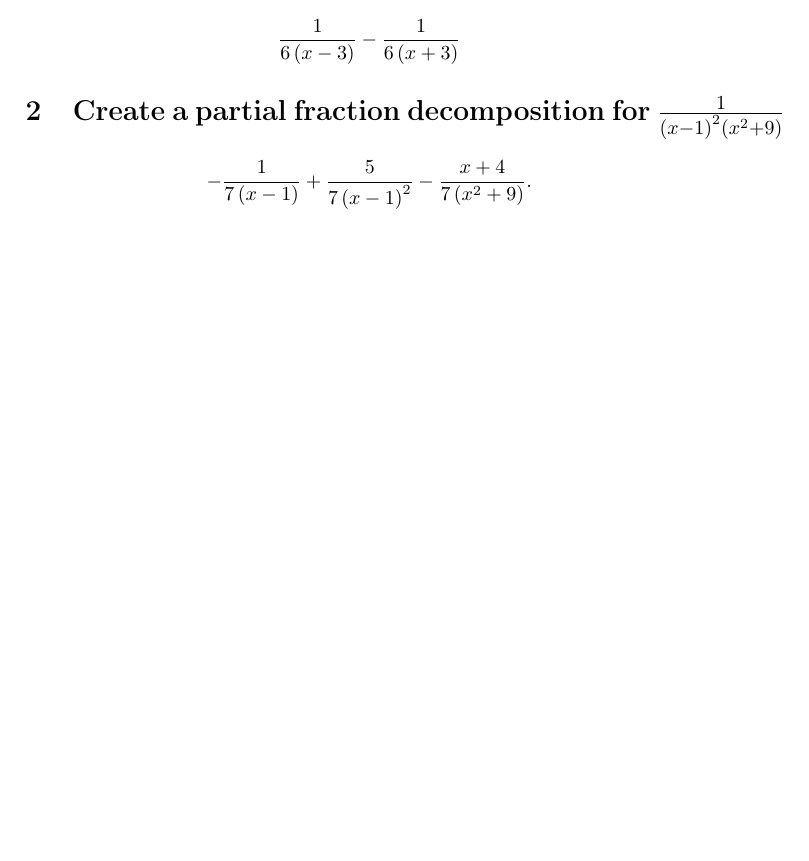
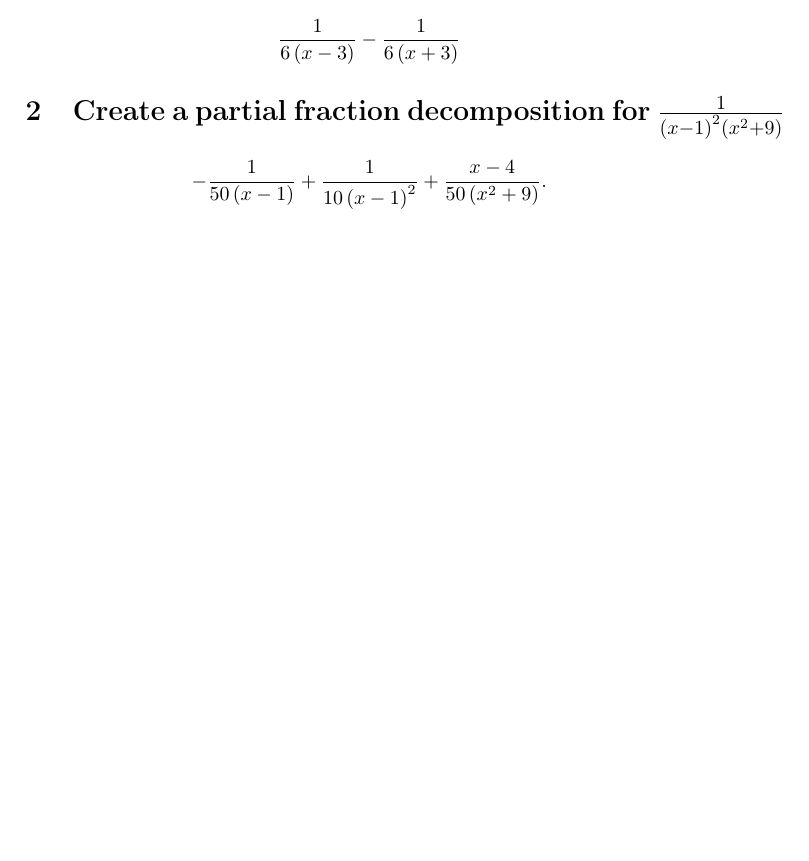
Before and after one commit to yawnbo/latexnotes, a LaTeX document (current/quizes/q5.tex): part of the page, cut so that both start at the same text. Compiled offline with pdfLaTeX.

Commit message:
partialq2 done

```diff
--- a/current/quizes/q5.tex
+++ b/current/quizes/q5.tex
@@ -23,6 +23,6 @@
 
 \section{Create a partial fraction decomposition for $\frac{1}{\left( x-1 \right) ^2\left( x^2+9 \right) }$}%
 \[
--\frac{1}{7\left( x-1 \right) }+\frac{5}{7\left( x-1 \right) ^2}-\frac{x+4}{7\left( x^2+9 \right) }
+  -\frac{1}{50\left( x-1 \right) }+\frac{1}{10\left( x-1 \right) ^2}+ \frac{x-4}{50\left( x^2+9 \right) }
 .\]
 \end{document}
```
